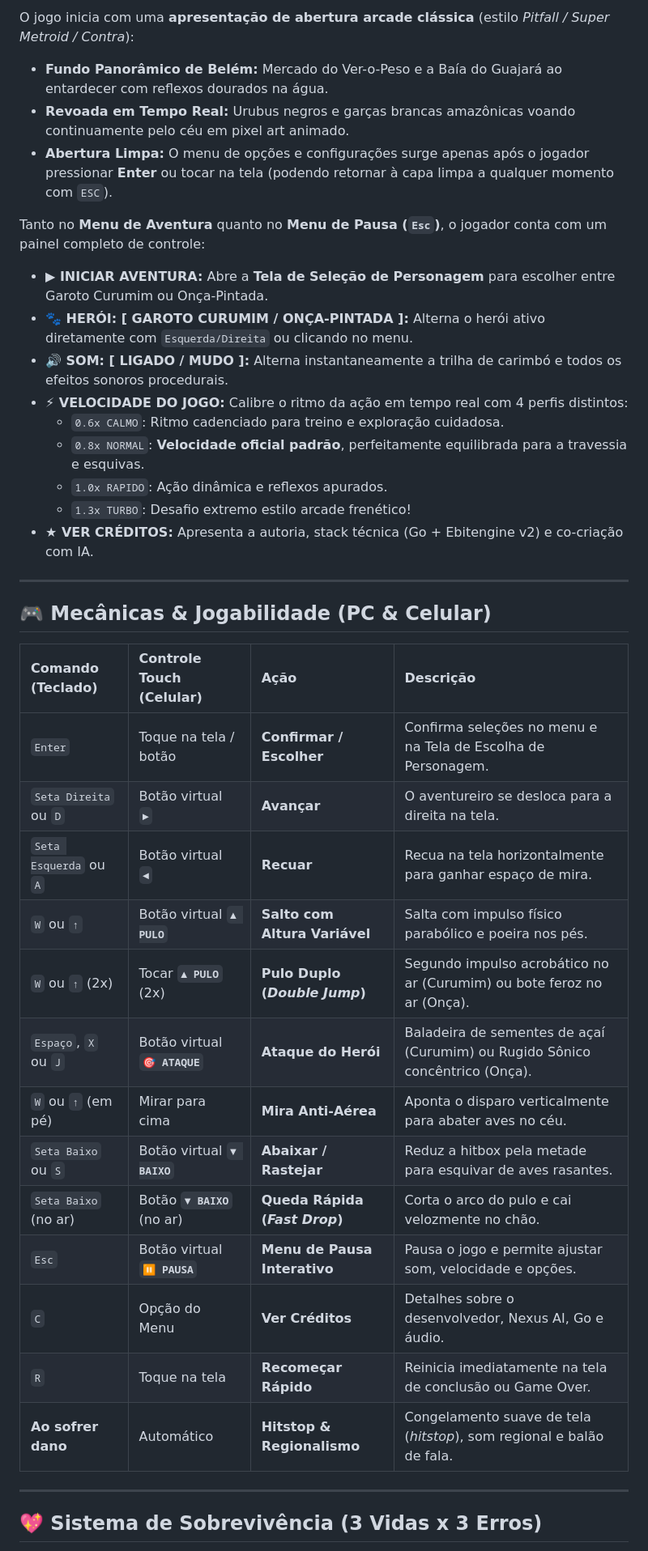
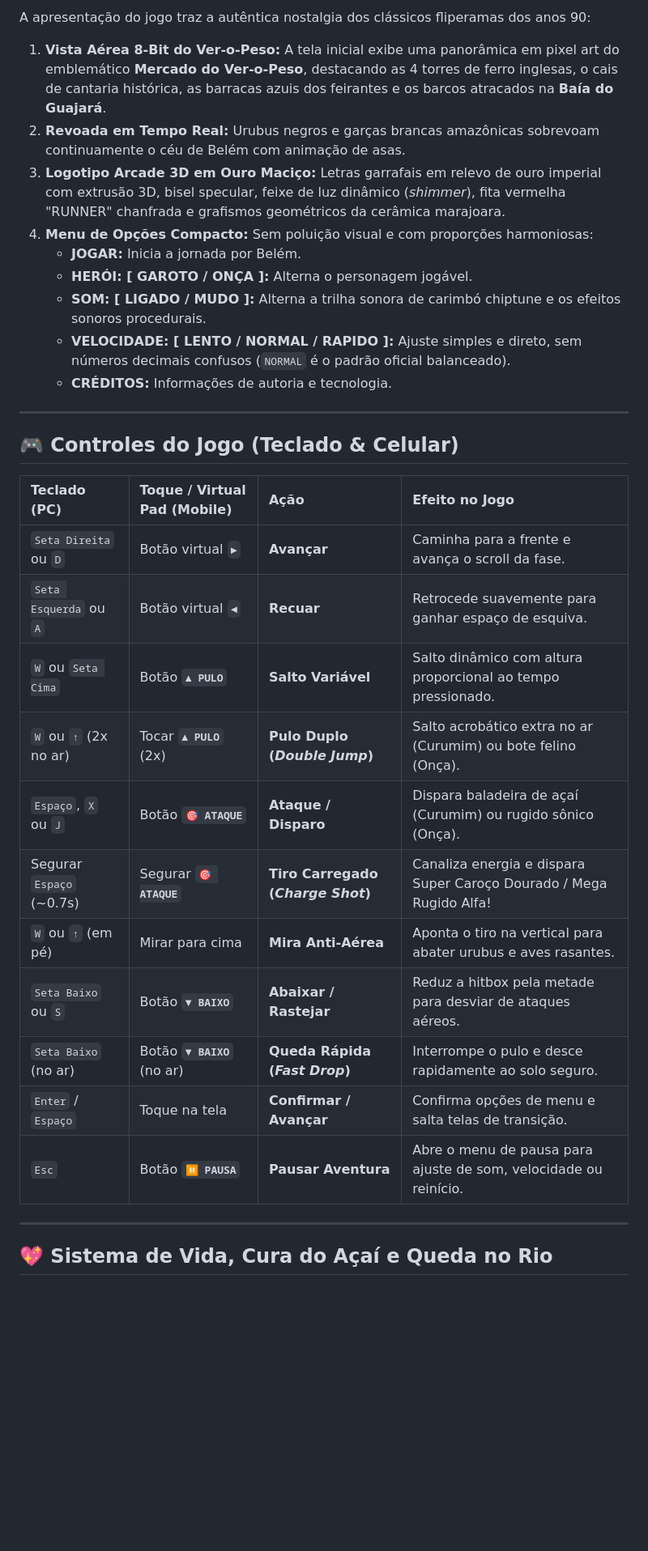
Before and after one commit to luci-jr/egua-mano_gamer, a Markdown page: README.md, the part around one of its changes. Shown at 81% size. GitHub-like rendering; blank space fills up the shorter version.

```diff
--- a/README.md
+++ b/README.md
@@ -32,42 +36,35 @@ Na nova versão inspirada em clássicos arcade dos anos 90, o jogador pode **esc
 
-O jogo inicia com uma **apresentação de abertura arcade clássica** (estilo *Pitfall / Super Metroid / Contra*):
-* **Fundo Panorâmico de Belém:** Mercado do Ver-o-Peso e a Baía do Guajará ao entardecer com reflexos dourados na água.
-* **Revoada em Tempo Real:** Urubus negros e garças brancas amazônicas voando continuamente pelo céu em pixel art animado.
-* **Abertura Limpa:** O menu de opções e configurações surge apenas após o jogador pressionar **Enter** ou tocar na tela (podendo retornar à capa limpa a qualquer momento com `ESC`).
+A apresentação do jogo traz a autêntica nostalgia dos clássicos fliperamas dos anos 90:
 
-Tanto no **Menu de Aventura** quanto no **Menu de Pausa (`Esc`)**, o jogador conta com um painel completo de controle:
-
-* **▶ INICIAR AVENTURA:** Abre a **Tela de Seleção de Personagem** para escolher entre Garoto Curumim ou Onça-Pintada.
-* **🐾 HERÓI: [ GAROTO CURUMIM / ONÇA-PINTADA ]:** Alterna o herói ativo diretamente com `Esquerda/Direita` ou clicando no menu.
-* **🔊 SOM: [ LIGADO / MUDO ]:** Alterna instantaneamente a trilha de carimbó e todos os efeitos sonoros procedurais.
-* **⚡ VELOCIDADE DO JOGO:** Calibre o ritmo da ação em tempo real com 4 perfis distintos:
-  * `0.6x CALMO`: Ritmo cadenciado para treino e exploração cuidadosa.
-  * `0.8x NORMAL`: **Velocidade oficial padrão**, perfeitamente equilibrada para a travessia e esquivas.
-  * `1.0x RAPIDO`: Ação dinâmica e reflexos apurados.
-  * `1.3x TURBO`: Desafio extremo estilo arcade frenético!
-* **★ VER CRÉDITOS:** Apresenta a autoria, stack técnica (Go + Ebitengine v2) e co-criação com IA.
+1. **Vista Aérea 8-Bit do Ver-o-Peso:** A tela inicial exibe uma panorâmica em pixel art do emblemático **Mercado do Ver-o-Peso**, destacando as 4 torres de ferro inglesas, o cais de cantaria histórica, as barracas azuis dos feirantes e os barcos atracados na **Baía do Guajará**.
+2. **Revoada em Tempo Real:** Urubus negros e garças brancas amazônicas sobrevoam continuamente o céu de Belém com animação de asas.
+3. **Logotipo Arcade 3D em Ouro Maciço:** Letras garrafais em relevo de ouro imperial com extrusão 3D, bisel specular, feixe de luz dinâmico (*shimmer*), fita vermelha "RUNNER" chanfrada e grafismos geométricos da cerâmica marajoara.
+4. **Menu de Opções Compacto:** Sem poluição visual e com proporções harmoniosas:
+   * **JOGAR:** Inicia a jornada por Belém.
+   * **HERÓI: [ GAROTO / ONÇA ]:** Alterna o personagem jogável.
+   * **SOM: [ LIGADO / MUDO ]:** Alterna a trilha sonora de carimbó chiptune e os efeitos sonoros procedurais.
+   * **VELOCIDADE: [ LENTO / NORMAL / RAPIDO ]:** Ajuste simples e direto, sem números decimais confusos (`NORMAL` é o padrão oficial balanceado).
+   * **CRÉDITOS:** Informações de autoria e tecnologia.
 
 ---
 
-## 🎮 Mecânicas & Jogabilidade (PC & Celular)
+## 🎮 Controles do Jogo (Teclado & Celular)
 
-| Comando (Teclado) | Controle Touch (Celular) | Ação | Descrição |
+| Teclado (PC) | Toque / Virtual Pad (Mobile) | Ação | Efeito no Jogo |
 | :--- | :--- | :--- | :--- |
-| `Enter` | Toque na tela / botão | **Confirmar / Escolher** | Confirma seleções no menu e na Tela de Escolha de Personagem. |
-| `Seta Direita` ou `D` | Botão virtual **`►`** | **Avançar** | O aventureiro se desloca para a direita na tela. |
-| `Seta Esquerda` ou `A` | Botão virtual **`◄`** | **Recuar** | Recua na tela horizontalmente para ganhar espaço de mira. |
-| `W` ou `↑` | Botão virtual **`▲ PULO`** | **Salto com Altura Variável** | Salta com impulso físico parabólico e poeira nos pés. |
-| `W` ou `↑` (2x) | Tocar **`▲ PULO`** (2x) | **Pulo Duplo (*Double Jump*)** | Segundo impulso acrobático no ar (Curumim) ou bote feroz no ar (Onça). |
-| `Espaço`, `X` ou `J` | Botão virtual **`🎯 ATAQUE`** | **Ataque do Herói** | Baladeira de sementes de açaí (Curumim) ou Rugido Sônico concêntrico (Onça). |
-| `W` ou `↑` (em pé) | Mirar para cima | **Mira Anti-Aérea** | Aponta o disparo verticalmente para abater aves no céu. |
-| `Seta Baixo` ou `S` | Botão virtual **`▼ BAIXO`** | **Abaixar / Rastejar** | Reduz a hitbox pela metade para esquivar de aves rasantes. |
-| `Seta Baixo` (no ar) | Botão **`▼ BAIXO`** (no ar) | **Queda Rápida (*Fast Drop*)** | Corta o arco do pulo e cai velozmente no chão. |
-| `Esc` | Botão virtual **`⏸ PAUSA`** | **Menu de Pausa Interativo** | Pausa o jogo e permite ajustar som, velocidade e opções. |
-| `C` | Opção do Menu | **Ver Créditos** | Detalhes sobre o desenvolvedor, Nexus AI, Go e áudio. |
-| `R` | Toque na tela | **Recomeçar Rápido** | Reinicia imediatamente na tela de conclusão ou Game Over. |
-| **Ao sofrer dano** | Automático | **Hitstop & Regionalismo** | Congelamento suave de tela (*hitstop*), som regional e balão de fala. |
+| `Seta Direita` ou `D` | Botão virtual **`►`** | **Avançar** | Caminha para a frente e avança o scroll da fase. |
+| `Seta Esquerda` ou `A` | Botão virtual **`◄`** | **Recuar** | Retrocede suavemente para ganhar espaço de esquiva. |
+| `W` ou `Seta Cima` | Botão **`▲ PULO`** | **Salto Variável** | Salto dinâmico com altura proporcional ao tempo pressionado. |
+| `W` ou `↑` (2x no ar) | Tocar **`▲ PULO`** (2x) | **Pulo Duplo (*Double Jump*)** | Salto acrobático extra no ar (Curumim) ou bote felino (Onça). |
+| `Espaço`, `X` ou `J` | Botão **`🎯 ATAQUE`** | **Ataque / Disparo** | Dispara baladeira de açaí (Curumim) ou rugido sônico (Onça). |
+| Segurar `Espaço` (~0.7s) | Segurar **`🎯 ATAQUE`** | **Tiro Carregado (*Charge Shot*)** | Canaliza energia e dispara Super Caroço Dourado / Mega Rugido Alfa! |
+| `W` ou `↑` (em pé) | Mirar para cima | **Mira Anti-Aérea** | Aponta o tiro na vertical para abater urubus e aves rasantes. |
+| `Seta Baixo` ou `S` | Botão **`▼ BAIXO`** | **Abaixar / Rastejar** | Reduz a hitbox pela metade para desviar de ataques aéreos. |
+| `Seta Baixo` (no ar) | Botão **`▼ BAIXO`** (no ar) | **Queda Rápida (*Fast Drop*)** | Interrompe o pulo e desce rapidamente ao solo seguro. |
+| `Enter` / `Espaço` | Toque na tela | **Confirmar / Avançar** | Confirma opções de menu e salta telas de transição. |
+| `Esc` | Botão **`⏸ PAUSA`** | **Pausar Aventura** | Abre o menu de pausa para ajuste de som, velocidade ou reinício. |
 
 ---
 
-## 💖 Sistema de Sobrevivência (3 Vidas x 3 Erros)
+## 💖 Sistema de Vida, Cura do Açaí e Queda no Rio
 
```
Also changed, not shown: other parts of README.md (+84 -131 lines).
